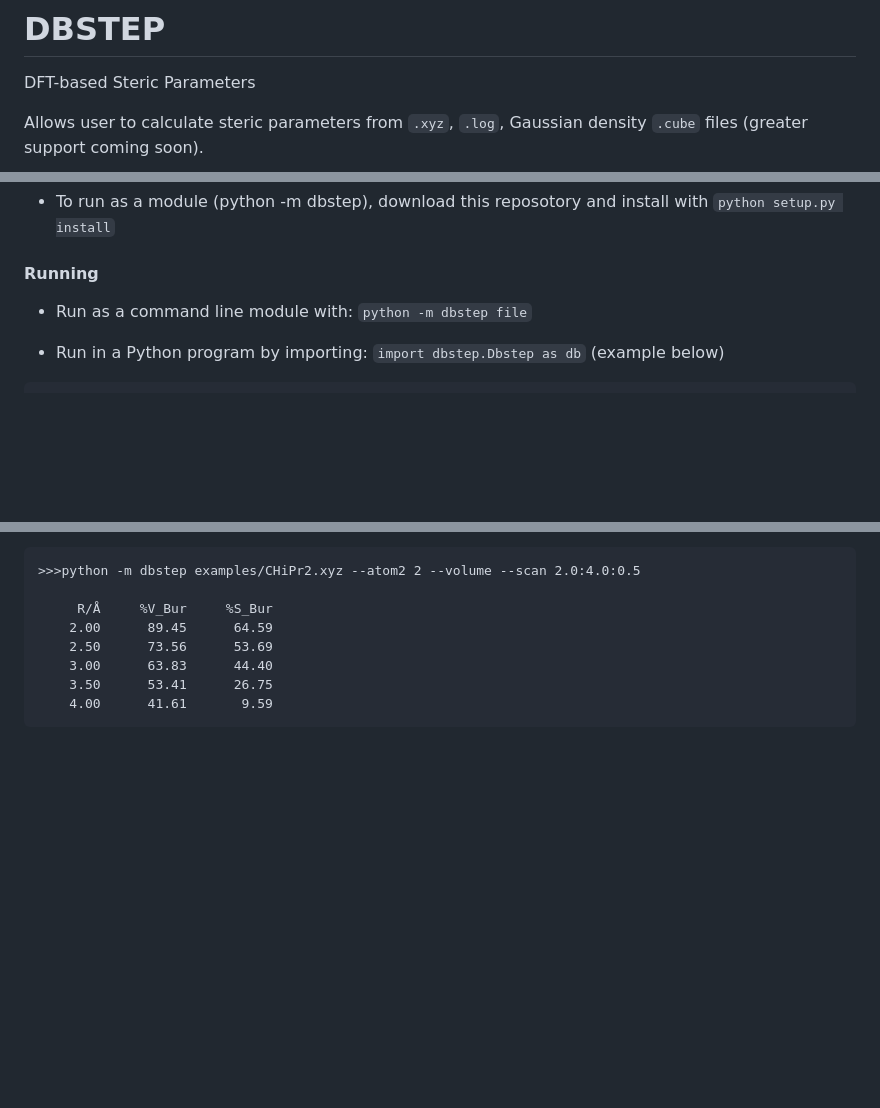
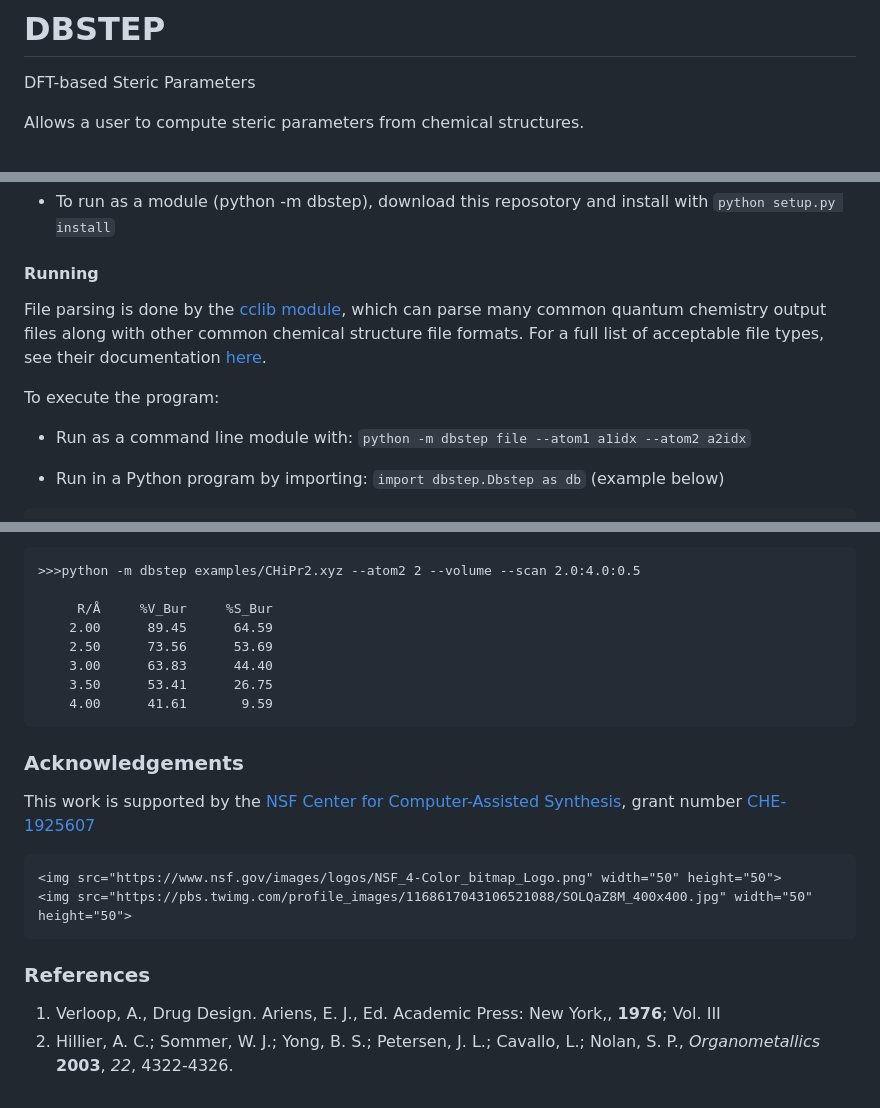
Before and after one commit to patonlab/DBSTEP, a Markdown page: README.md, 3 parts joined by grey strips. GitHub-like rendering; blank space fills up the shorter version.

````diff
--- a/README.md
+++ b/README.md
@@ -1,5 +4,5 @@
 # DBSTEP
 DFT-based Steric Parameters
 
-Allows user to calculate steric parameters from `.xyz`, `.log`, Gaussian density `.cube` files (greater support coming soon).
+Allows a user to compute steric parameters from chemical structures.
 
@@ -9,8 +12,10 @@ Calculate Sterimol parameters (L, Bmin, Bmax), %Buried Volume, Sterimol2Vec and
 - To run as a module (python -m dbstep), download this reposotory and install with ```python setup.py install```
 
 #### Running
+File parsing is done by the [cclib module](https://onlinelibrary.wiley.com/doi/abs/10.1002/jcc.20823), which can parse many common quantum chemistry output files along with other common chemical structure file formats. For a full list of acceptable file types, see their documentation [here](https://cclib.github.io/).
 
-- Run as a command line module with: `python -m dbstep file`
+To execute the program:
+- Run as a command line module with: `python -m dbstep file --atom1 a1idx --atom2 a2idx`
 
 - Run in a Python program by importing: `import dbstep.Dbstep as db` (example below)
 ```
@@ -96,3 +103,15 @@ H	0.76	2.03	-1.25
      3.50      53.41      26.75
      4.00      41.61       9.59
  ```
+
+ ### Acknowledgements
+
+  This work is supported by the [NSF Center for Computer-Assisted Synthesis](https://ccas.nd.edu/), grant number [CHE-1925607](https://www.nsf.gov/awardsearch/showAward?AWD_ID=1925607&HistoricalAwards=false)
+
+    <img src="https://www.nsf.gov/images/logos/NSF_4-Color_bitmap_Logo.png" width="50" height="50">
+    <img src="https://pbs.twimg.com/profile_images/1168617043106521088/SOLQaZ8M_400x400.jpg" width="50" height="50">
+
+ ### References
+
+ 1. Verloop, A., Drug Design. Ariens, E. J., Ed. Academic   Press: New York,, **1976**; Vol. III
+ 2. Hillier, A. C.;  Sommer, W. J.;  Yong, B. S.;  Petersen, J. L.;  Cavallo, L.; Nolan, S. P., *Organometallics* **2003**, *22*, 4322-4326.
````
Also changed, not shown: other parts of README.md (+6 -1 lines), DBSTEP_banner.png (added), DBSTEP_graphic.png (added), DBSTEPlogo.png (deleted).
